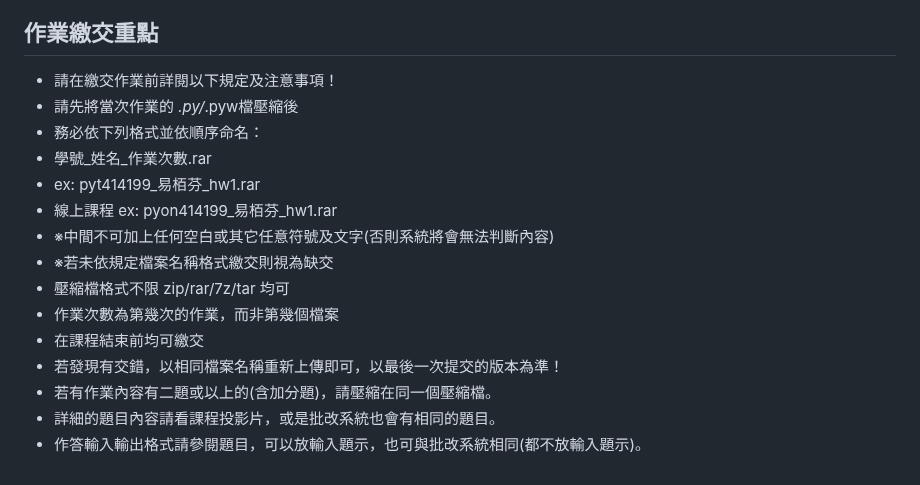
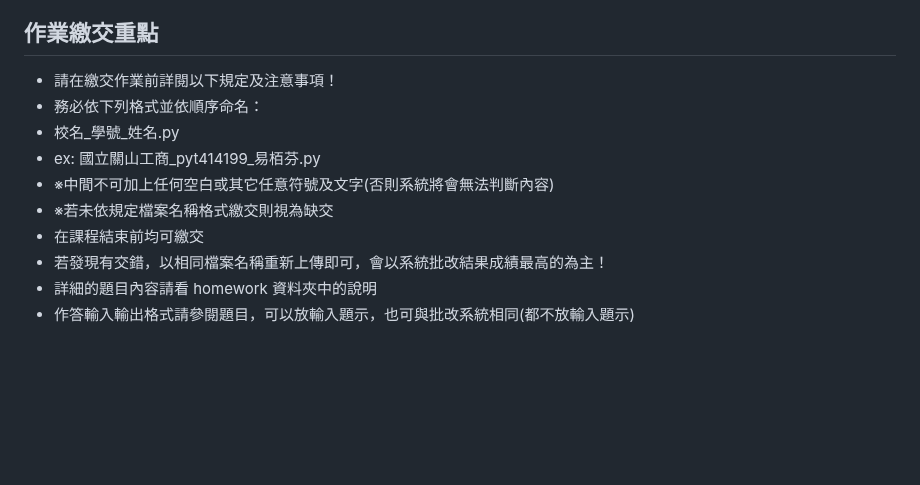
Before and after one commit to peculab/PythonAI4Beginners, a Markdown page: README.md, the part around the change. Rendered like a GitHub page; blank space fills up the shorter version.

```diff
--- a/README.md
+++ b/README.md
@@ -41,17 +41,12 @@ Python AI 實作入門課程：從生活議題到實戰應用
 ## 作業繳交重點
 
 - 請在繳交作業前詳閱以下規定及注意事項！
-- 請先將當次作業的 *.py/*.pyw檔壓縮後
 - 務必依下列格式並依順序命名：
-- 學號_姓名_作業次數.rar
-- ex: pyt414199_易栢芬_hw1.rar
-- 線上課程 ex: pyon414199_易栢芬_hw1.rar
+- 校名_學號_姓名.py
+- ex: 國立關山工商_pyt414199_易栢芬.py
 - ※中間不可加上任何空白或其它任意符號及文字(否則系統將會無法判斷內容)
 - ※若未依規定檔案名稱格式繳交則視為缺交
-- 壓縮檔格式不限 zip/rar/7z/tar 均可
-- 作業次數為第幾次的作業，而非第幾個檔案
 - 在課程結束前均可繳交
-- 若發現有交錯，以相同檔案名稱重新上傳即可，以最後一次提交的版本為準！
-- 若有作業內容有二題或以上的(含加分題)，請壓縮在同一個壓縮檔。
-- 詳細的題目內容請看課程投影片，或是批改系統也會有相同的題目。
-- 作答輸入輸出格式請參閱題目，可以放輸入題示，也可與批改系統相同(都不放輸入題示)。
+- 若發現有交錯，以相同檔案名稱重新上傳即可，會以系統批改結果成績最高的為主！
+- 詳細的題目內容請看 homework 資料夾中的說明
+- 作答輸入輸出格式請參閱題目，可以放輸入題示，也可與批改系統相同(都不放輸入題示)
```
